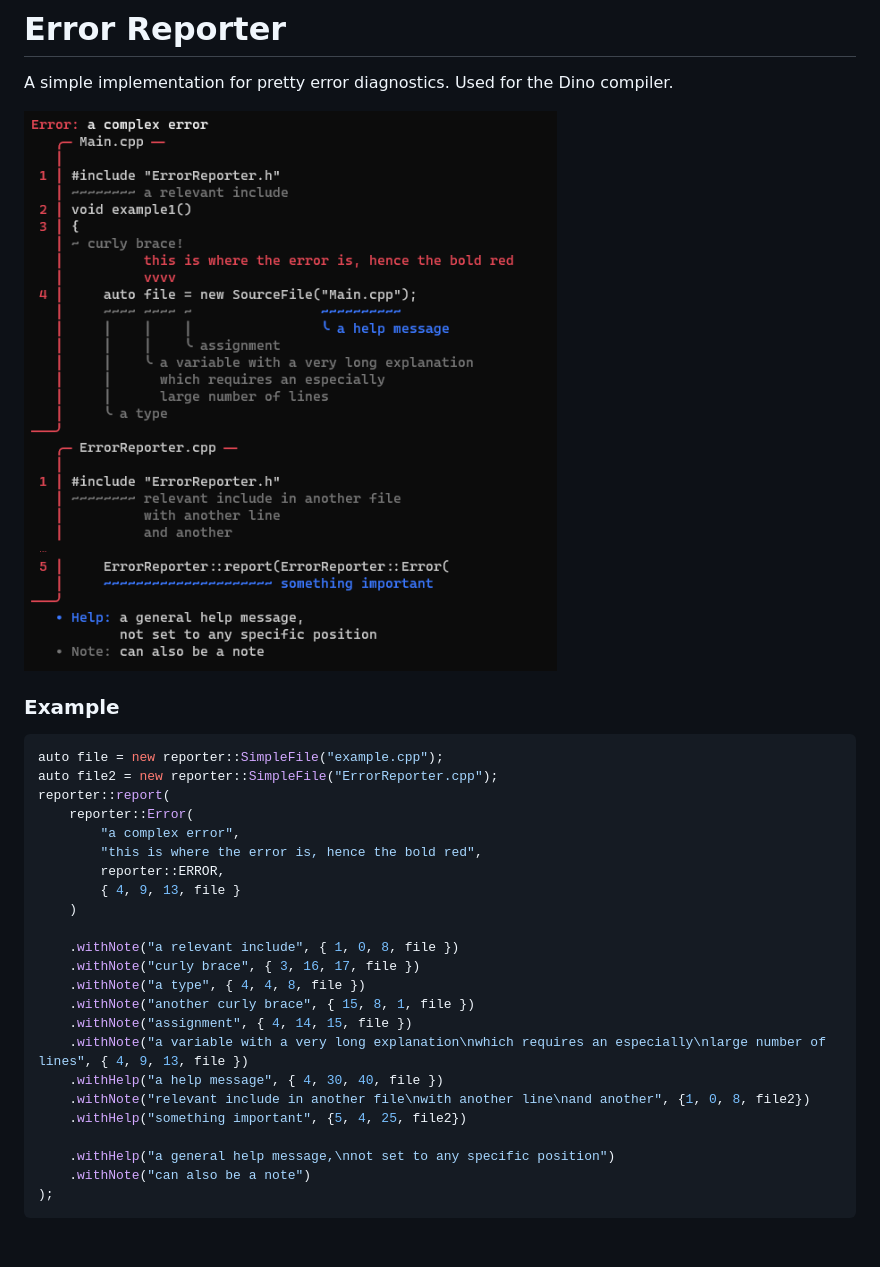
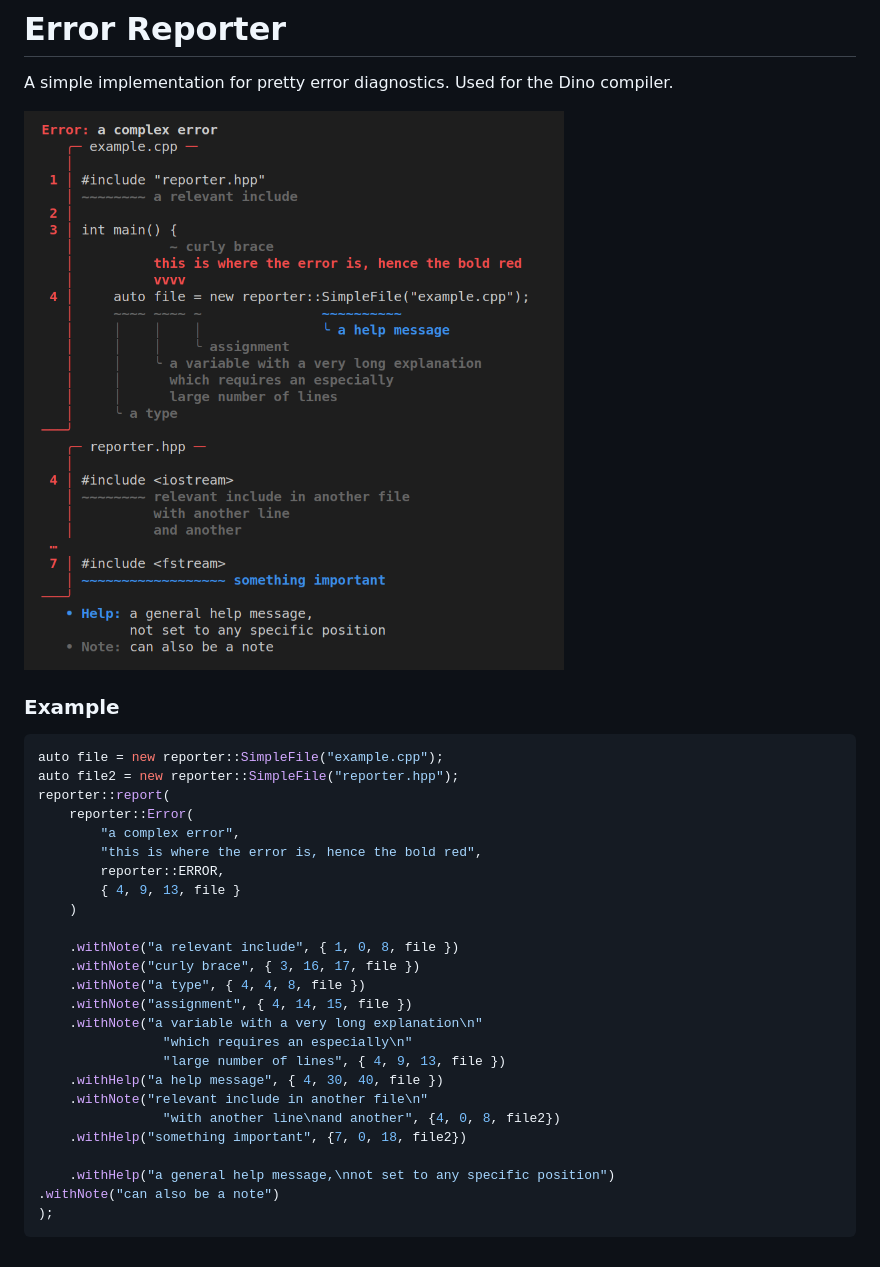
Before and after one commit to QazmoQwerty/error-reporter, a Markdown page: README.md, the part around the change. Drawn GitHub-style; pictures changed too: example.png (added).

Commit message:
updated example

````diff
--- a/README.md
+++ b/README.md
@@ -2,13 +2,13 @@
 
 A simple implementation for pretty error diagnostics. Used for the Dino compiler.
 
-![](screenshot.png)
+![](example.png)
 
 ### Example
 
 ```c++
 auto file = new reporter::SimpleFile("example.cpp");
-auto file2 = new reporter::SimpleFile("ErrorReporter.cpp");
+auto file2 = new reporter::SimpleFile("reporter.hpp");
 reporter::report(
     reporter::Error(
         "a complex error",
@@ -20,14 +20,16 @@ reporter::report(
     .withNote("a relevant include", { 1, 0, 8, file })
     .withNote("curly brace", { 3, 16, 17, file })
     .withNote("a type", { 4, 4, 8, file })
-    .withNote("another curly brace", { 15, 8, 1, file })
     .withNote("assignment", { 4, 14, 15, file })
-    .withNote("a variable with a very long explanation\nwhich requires an especially\nlarge number of lines", { 4, 9, 13, file })
+    .withNote("a variable with a very long explanation\n"
+                "which requires an especially\n"
+                "large number of lines", { 4, 9, 13, file })
     .withHelp("a help message", { 4, 30, 40, file })
-    .withNote("relevant include in another file\nwith another line\nand another", {1, 0, 8, file2})
-    .withHelp("something important", {5, 4, 25, file2})
+    .withNote("relevant include in another file\n"
+                "with another line\nand another", {4, 0, 8, file2})
+    .withHelp("something important", {7, 0, 18, file2})
 
     .withHelp("a general help message,\nnot set to any specific position")
-    .withNote("can also be a note")
+.withNote("can also be a note")
 );
 ```
````
Also changed, not shown: 2 other files.
